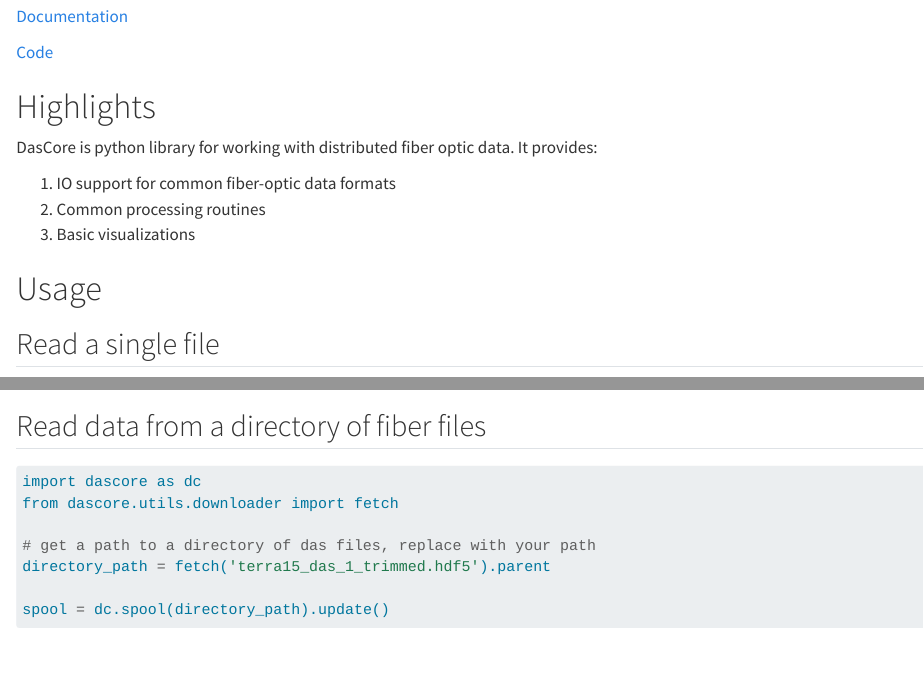
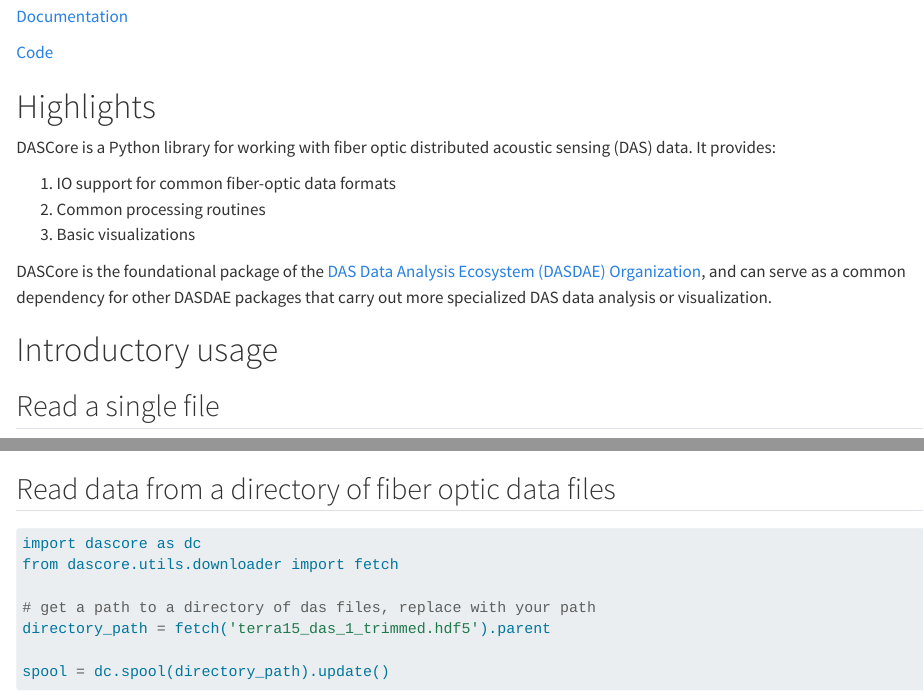
Before and after one commit to DASDAE/dascore, a Quarto document (docs/index.qmd): the page in a window 1100 px wide, from 140 px down, and a second part further down, joined at a grey line. Rendered offline with R 4.5, knitr and Pandoc in place of Quarto, with nearby package versions; some code elsewhere in the file could not run offline; badge pictures from the web are left out.

Commit message:
added link to DASDAE Org, fixed a few typos

````diff
--- a/docs/index.qmd
+++ b/docs/index.qmd
@@ -14,13 +14,15 @@ A python library for distributed fiber optic sensing.
 
 # Highlights
 
-DasCore is python library for working with distributed fiber optic data. It provides:
+DASCore is a Python library for working with fiber optic distributed acoustic sensing (DAS) data. It provides:
 
 1. IO support for common fiber-optic data formats
 2. Common processing routines
 3. Basic visualizations
 
-# Usage
+DASCore is the foundational package of the [DAS Data Analysis Ecosystem (DASDAE) Organization](https://github.com/DASDAE), and can serve as a common dependency for other DASDAE packages that carry out more specialized DAS data analysis or visualization.
+
+# Introductory usage
 
 ## Read a single file
 
@@ -34,7 +36,7 @@ file_path = fetch('terra15_das_1_trimmed.hdf5')
 spool = dc.spool(file_path)
 ```
 
-## Read data from a directory of fiber files
+## Read data from a directory of fiber optic data files
 
 ```{python}
 import dascore as dc
````
Also changed, not shown: docs/index.qmd (2 more changed lines).
